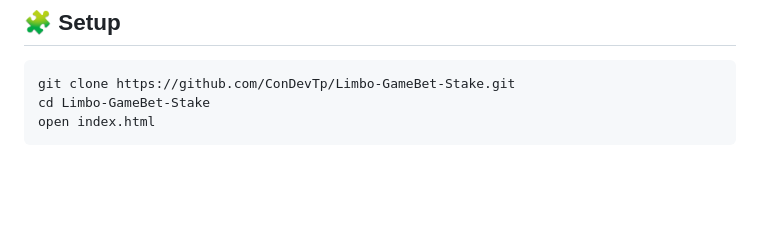
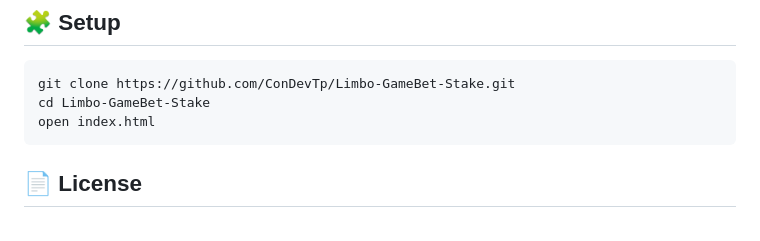
Before and after one commit to ConDevTp/Limbo-GameBet-Stake, a Markdown page: README.md, the part around one of its changes. Rendered like a GitHub page; blank space fills up the shorter version.

Commit message:
Add license section to README
Added license section with MIT badge and copyright notice.

````diff
--- a/README.md
+++ b/README.md
@@ -120,6 +120,7 @@ git clone https://github.com/ConDevTp/Limbo-GameBet-Stake.git
 cd Limbo-GameBet-Stake
 open index.html
 ```
+## 📄 License
 <br/>
 <div align="center">
 
````
Also changed, not shown: other parts of README.md (+3 -3 lines).
